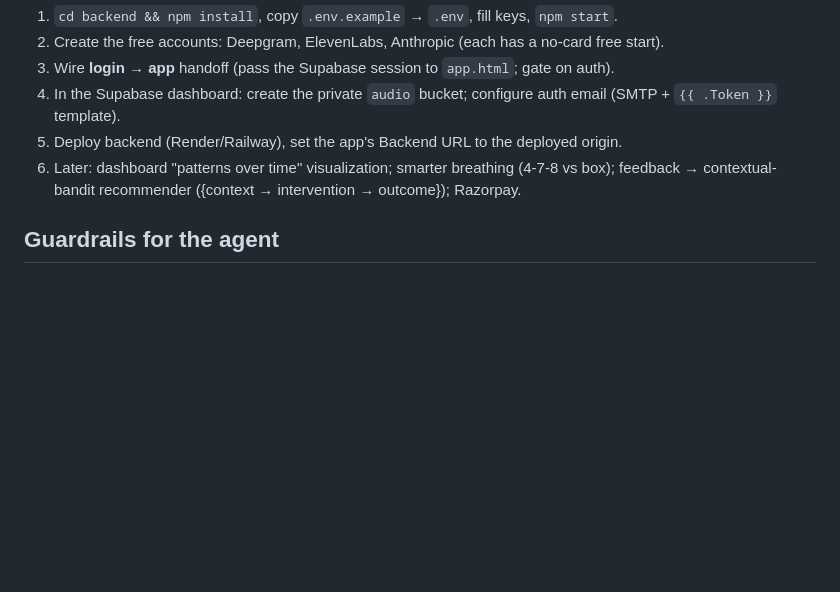
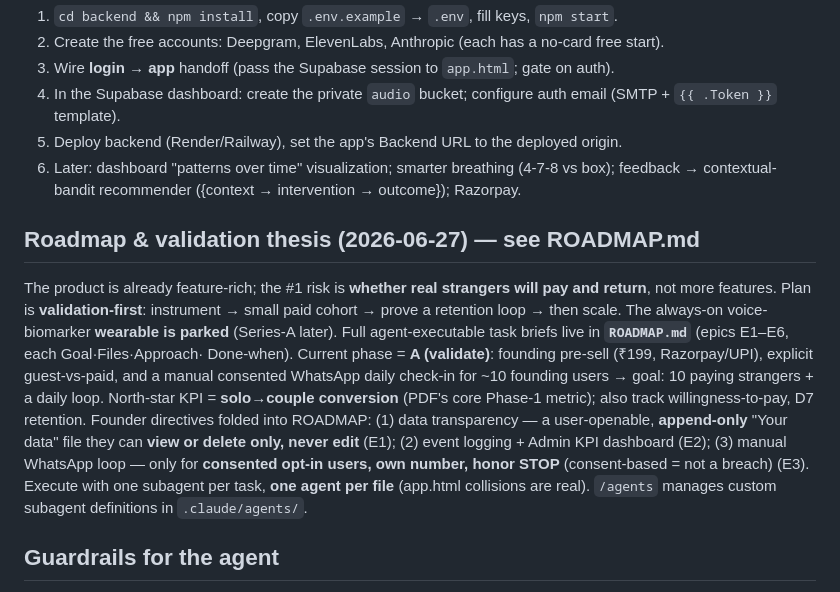
Before and after one commit to Vedansh7-7/samvaad, a Markdown page: CLAUDE.md, the part around the change. GitHub-like rendering; blank space fills up the shorter version.

```diff
--- a/CLAUDE.md
+++ b/CLAUDE.md
@@ -93,6 +93,22 @@ biomarker KPIs (pitch/jitter/rate) are staged for later, not implemented.
 6. Later: dashboard "patterns over time" visualization; smarter breathing (4-7-8 vs box);
    feedback → contextual-bandit recommender ({context → intervention → outcome}); Razorpay.
 
+## Roadmap & validation thesis (2026-06-27) — see ROADMAP.md
+The product is already feature-rich; the #1 risk is **whether real strangers will pay and return**,
+not more features. Plan is **validation-first**: instrument → small paid cohort → prove a retention
+loop → then scale. The always-on voice-biomarker **wearable is parked** (Series-A later).
+Full agent-executable task briefs live in **`ROADMAP.md`** (epics E1–E6, each Goal·Files·Approach·
+Done-when). Current phase = **A (validate)**: founding pre-sell (₹199, Razorpay/UPI), explicit
+guest-vs-paid, and a manual consented WhatsApp daily check-in for ~10 founding users → goal: 10
+paying strangers + a daily loop. North-star KPI = **solo→couple conversion** (PDF's core Phase-1
+metric); also track willingness-to-pay, D7 retention.
+Founder directives folded into ROADMAP: (1) data transparency — a user-openable, **append-only**
+"Your data" file they can **view or delete only, never edit** (E1); (2) event logging + Admin KPI
+dashboard (E2); (3) manual WhatsApp loop — only for **consented opt-in users, own number, honor
+STOP** (consent-based = not a breach) (E3). Execute with one subagent per task, **one agent per
+file** (app.html collisions are real). `/agents` manages custom subagent definitions in
+`.claude/agents/`.
+
 ## Guardrails for the agent
 - NEVER commit secrets. Keys live in `backend/.env` (git-ignored). The publishable/anon
   Supabase key is public by design and may appear in frontend code; the service_role key
```
Also changed, not shown: ROADMAP.md (added, +121 -0 lines).
